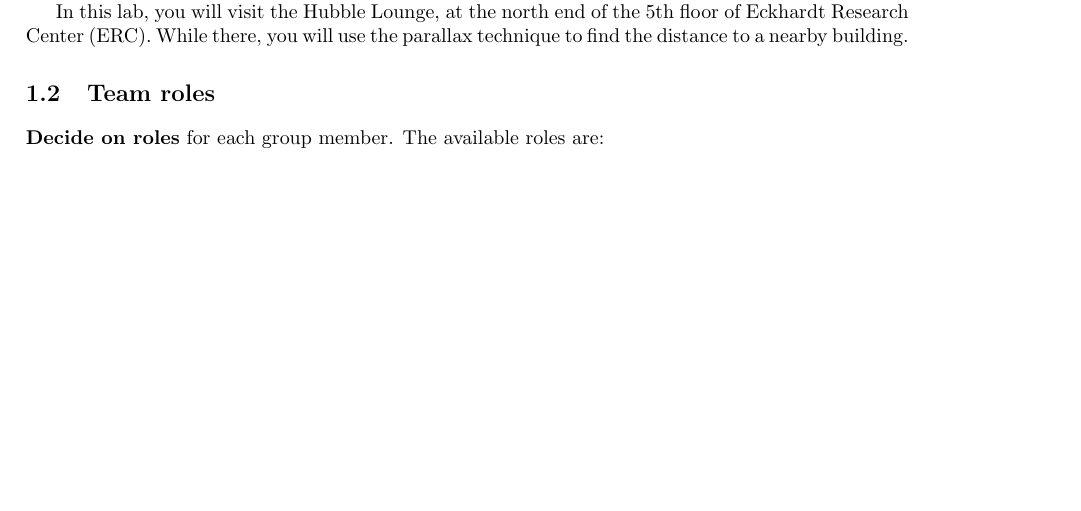
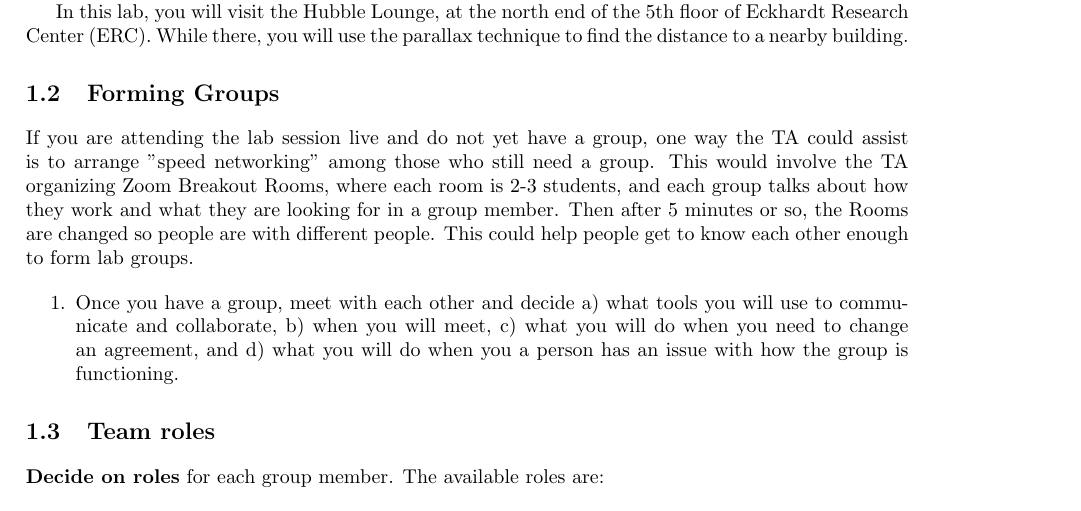
Before and after one commit to bwbarker2/uchi-astro-lab-manuals, a LaTeX thesis (phsc12620-lab-manual.tex, which reads parallax/lab.tex): part of page 5 of 45, cut so that both start at the same text, the shorter picture padded with empty space. Compiled offline with pdfLaTeX.

Commit message:
Small update

```diff
--- a/parallax/lab.tex
+++ b/parallax/lab.tex
@@ -19,6 +19,15 @@
 Since it takes time for light to travel to us from objects in the universe, the further out an object is, the further back in time we see it. So for us to have an accurate picture of how the universe was in the past, we need to know how far away things are. For things that are nearby on Earth, we can travel there and see how far we went, or how long we took to get there. For things further away like the moon, we can use Kepler's laws, or we can bounce a beam of light off of it and see how long it takes to get back. For objects outside of our solar system, it would take too long, and the light would disperse too much, for us to use this last technique. For those objects that are still relatively nearby, we can use the parallax technique as the first rung on our distance ladder.
 
 In this lab, you will visit the Hubble Lounge, at the north end of the 5th floor of Eckhardt Research Center (ERC). While there, you will use the parallax technique to find the distance to a nearby building.
+
+\section{Forming Groups}
+
+If you are attending the lab session live and do not yet have a group, one way the TA could assist is to arrange "speed networking" among those who still need a group. This would involve the TA organizing Zoom Breakout Rooms, where each room is 2-3 students, and each group talks about how they work and what they are looking for in a group member. Then after 5 minutes or so, the Rooms are changed so people are with different people. This could help people get to know each other enough to form lab groups.
+
+\begin{steps}
+	\item Once you have a group, meet with each other and decide a) what tools you will use to communicate and collaborate, b) when you will meet, c) what you will do when you need to change an agreement, and d) what you will do when you a person has an issue with how the group is functioning.
+%\textbf{Write this in your lab report. This part counts as data collection and analysis, so it can be identical in each member's report.}
+\end{steps}
 
 \section{Team roles}
 
```
